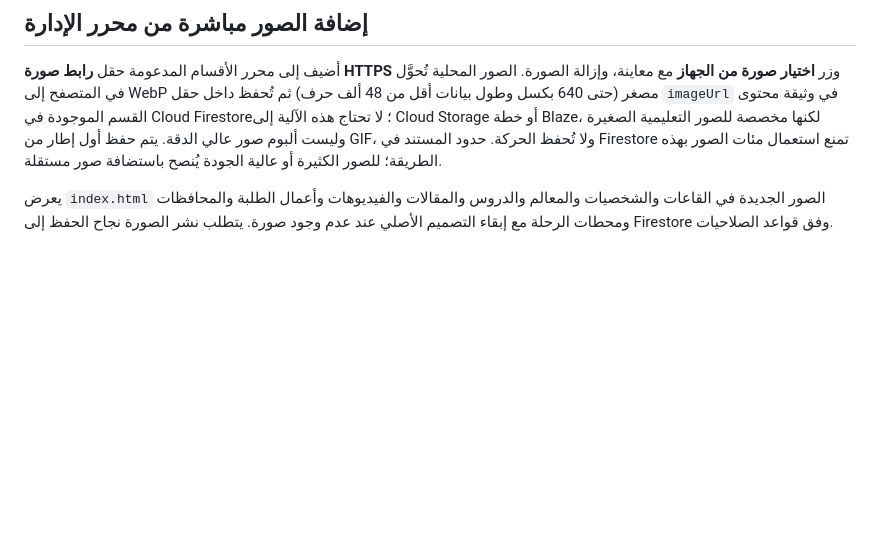
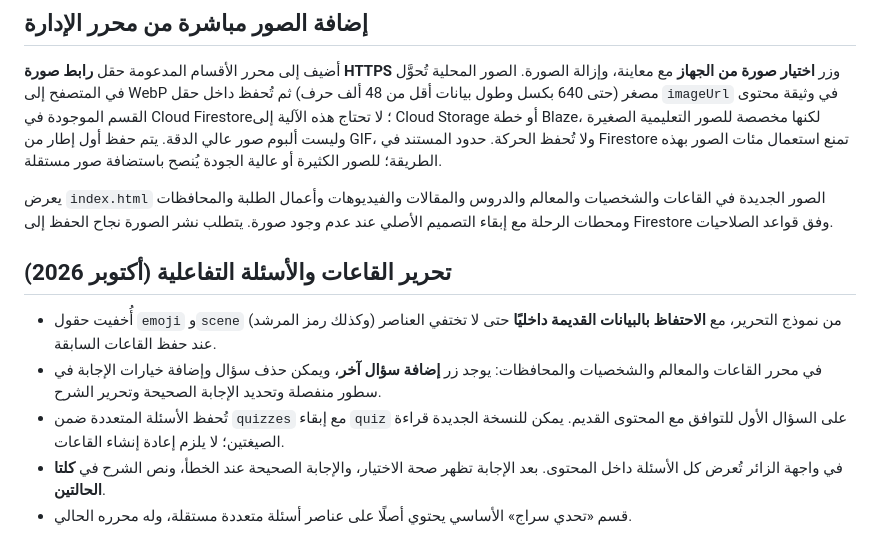
Before and after one commit to almnsy100-debug/Siraj-Oman, a Markdown page: README.md, the part around the change. Rendered like a GitHub page; blank space fills up the shorter version.

Commit message:
Document multi-question educational forms and feedback for both correct and incorrect answers

```diff
--- a/README.md
+++ b/README.md
@@ -41,3 +41,11 @@
 أضيف إلى محرر الأقسام المدعومة حقل **رابط صورة HTTPS** وزر **اختيار صورة من الجهاز** مع معاينة، وإزالة الصورة. الصور المحلية تُحوَّل في المتصفح إلى WebP مصغر (حتى 640 بكسل وطول بيانات أقل من 48 ألف حرف) ثم تُحفظ داخل حقل `imageUrl` في وثيقة محتوى القسم الموجودة في Cloud Firestore؛ لا تحتاج هذه الآلية إلى Cloud Storage أو خطة Blaze، لكنها مخصصة للصور التعليمية الصغيرة وليست ألبوم صور عالي الدقة. يتم حفظ أول إطار من GIF، ولا تُحفظ الحركة. حدود المستند في Firestore تمنع استعمال مئات الصور بهذه الطريقة؛ للصور الكثيرة أو عالية الجودة يُنصح باستضافة صور مستقلة.
 
 يعرض `index.html` الصور الجديدة في القاعات والشخصيات والمعالم والدروس والمقالات والفيديوهات وأعمال الطلبة والمحافظات ومحطات الرحلة مع إبقاء التصميم الأصلي عند عدم وجود صورة. يتطلب نشر الصورة نجاح الحفظ إلى Firestore وفق قواعد الصلاحيات.
+
+## تحرير القاعات والأسئلة التفاعلية (أكتوبر 2026)
+
+- أُخفيت حقول `emoji` و`scene` (وكذلك رمز المرشد) من نموذج التحرير، مع **الاحتفاظ بالبيانات القديمة داخليًا** حتى لا تختفي العناصر عند حفظ القاعات السابقة.
+- في محرر القاعات والمعالم والشخصيات والمحافظات: يوجد زر **إضافة سؤال آخر**، ويمكن حذف سؤال وإضافة خيارات الإجابة في سطور منفصلة وتحديد الإجابة الصحيحة وتحرير الشرح.
+- تُحفظ الأسئلة المتعددة ضمن `quizzes` مع إبقاء `quiz` على السؤال الأول للتوافق مع المحتوى القديم. يمكن للنسخة الجديدة قراءة الصيغتين؛ لا يلزم إعادة إنشاء القاعات.
+- في واجهة الزائر تُعرض كل الأسئلة داخل المحتوى. بعد الإجابة تظهر صحة الاختيار، والإجابة الصحيحة عند الخطأ، ونص الشرح في **كلتا الحالتين**.
+- قسم «تحدي سراج» الأساسي يحتوي أصلًا على عناصر أسئلة متعددة مستقلة، وله محرره الحالي.
```
